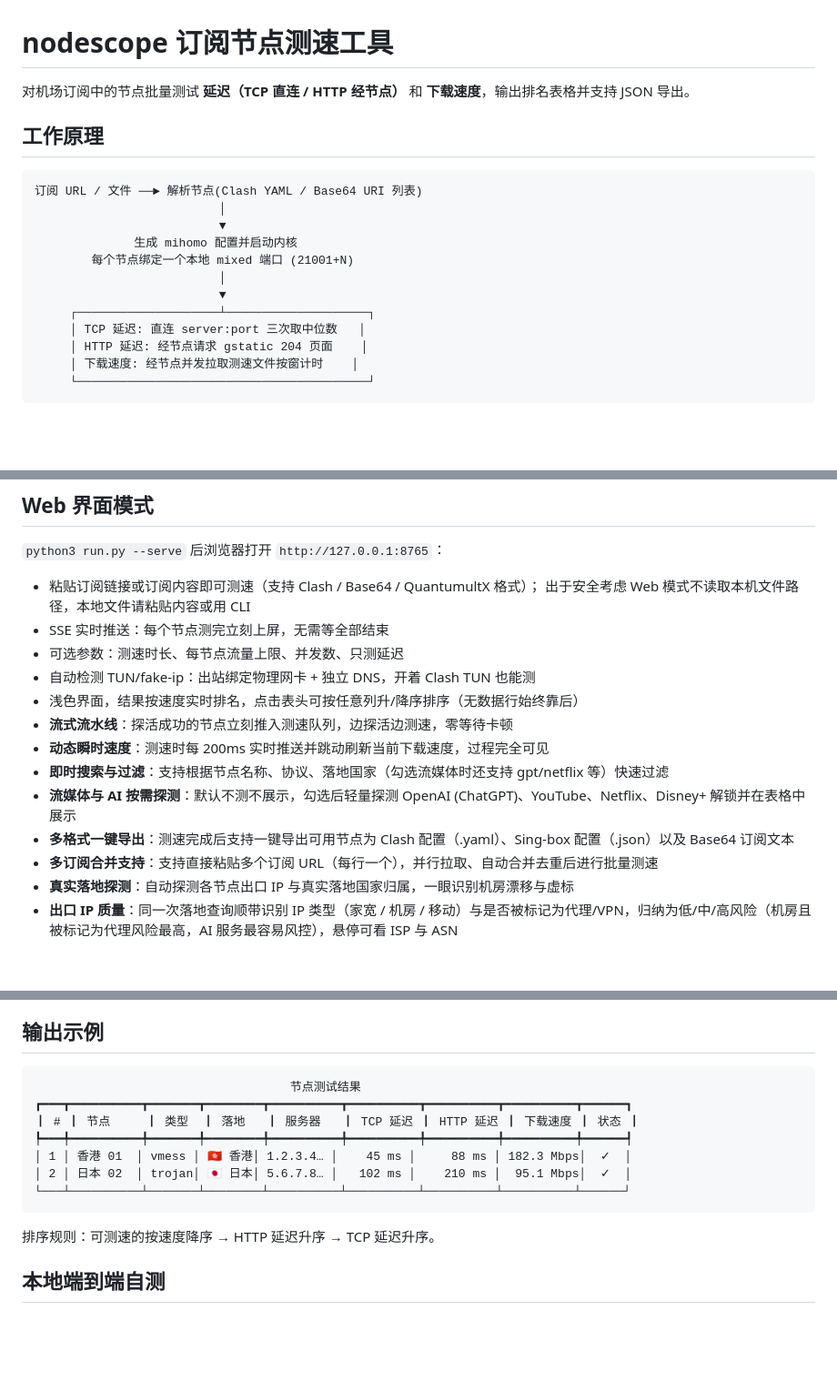
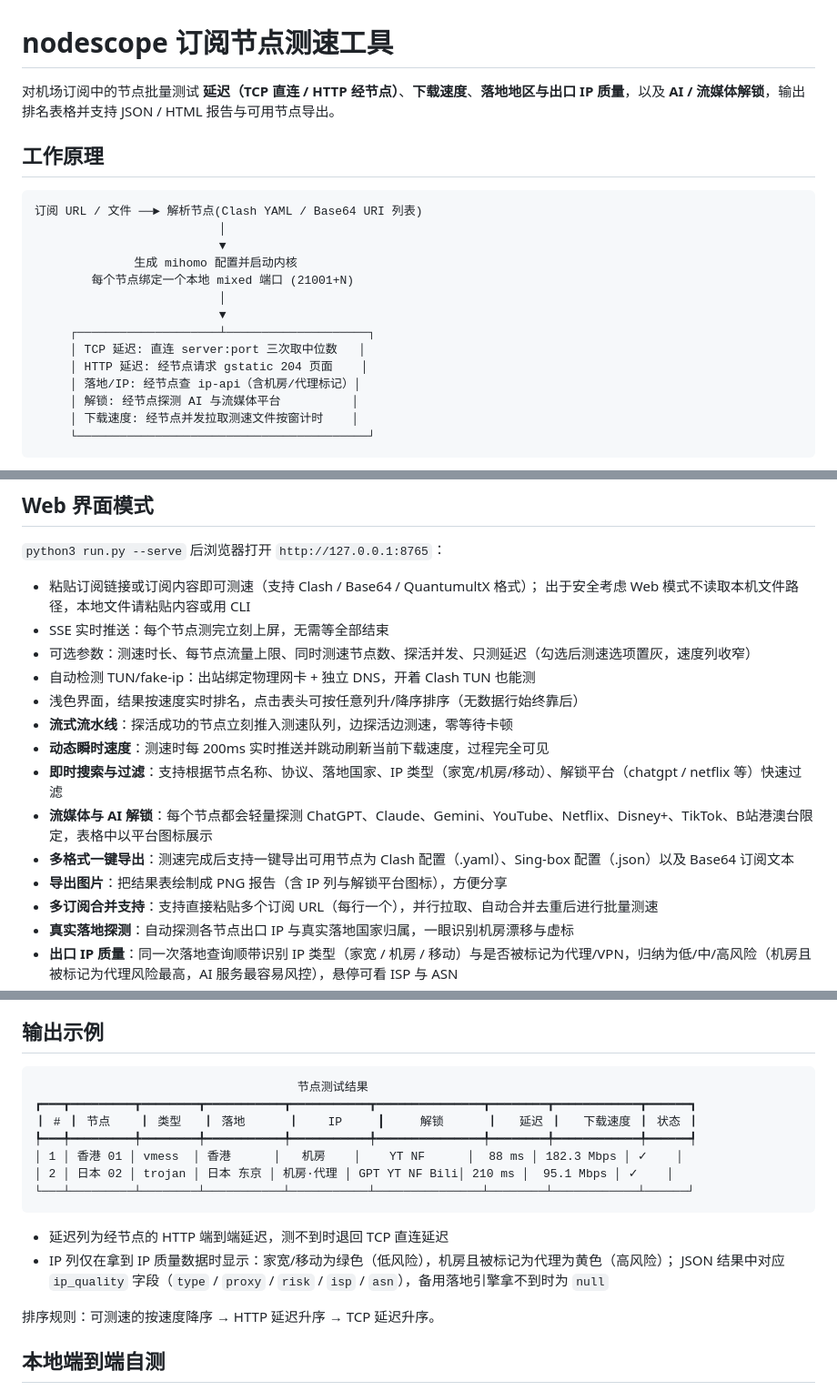
Before and after one commit to ccc6yj/nodescope, a Markdown page: README.md, 3 parts joined by grey strips. Shown at 91% size. Drawn GitHub-style; blank space fills up the shorter version.

Commit message:
更新文档：补全解锁平台、IP 质量列与导出图片说明
- README：解锁改为默认检测 8 个平台，补全 Web 选项与筛选范围、导出图片，
  更新终端输出示例并说明 IP 列与 JSON 的 ip_quality 字段
- CLAUDE.md：补充导出图片（canvas 绘制）需与页面令牌同步维护

````diff
--- a/README.md
+++ b/README.md
@@ -1,6 +1,6 @@
 # nodescope 订阅节点测速工具
 
-对机场订阅中的节点批量测试 **延迟（TCP 直连 / HTTP 经节点）** 和 **下载速度**，输出排名表格并支持 JSON 导出。
+对机场订阅中的节点批量测试 **延迟（TCP 直连 / HTTP 经节点）**、**下载速度**、**落地地区与出口 IP 质量**，以及 **AI / 流媒体解锁**，输出排名表格并支持 JSON / HTML 报告与可用节点导出。
 
 ## 工作原理
 
@@ -15,6 +15,8 @@
      ┌────────────────────┴────────────────────┐
      │ TCP 延迟: 直连 server:port 三次取中位数   │
      │ HTTP 延迟: 经节点请求 gstatic 204 页面    │
+     │ 落地/IP: 经节点查 ip-api（含机房/代理标记）│
+     │ 解锁: 经节点探测 AI 与流媒体平台          │
      │ 下载速度: 经节点并发拉取测速文件按窗计时    │
      └─────────────────────────────────────────┘
 ```
@@ -124,14 +126,15 @@ python3 run.py sub.txt --list-only
 - 粘贴订阅链接或订阅内容即可测速（支持 Clash / Base64 / QuantumultX 格式）；
   出于安全考虑 Web 模式不读取本机文件路径，本地文件请粘贴内容或用 CLI
 - SSE 实时推送：每个节点测完立刻上屏，无需等全部结束
-- 可选参数：测速时长、每节点流量上限、并发数、只测延迟
+- 可选参数：测速时长、每节点流量上限、同时测速节点数、探活并发、只测延迟（勾选后测速选项置灰，速度列收窄）
 - 自动检测 TUN/fake-ip：出站绑定物理网卡 + 独立 DNS，开着 Clash TUN 也能测
 - 浅色界面，结果按速度实时排名，点击表头可按任意列升/降序排序（无数据行始终靠后）
 - **流式流水线**：探活成功的节点立刻推入测速队列，边探活边测速，零等待卡顿
 - **动态瞬时速度**：测速时每 200ms 实时推送并跳动刷新当前下载速度，过程完全可见
-- **即时搜索与过滤**：支持根据节点名称、协议、落地国家（勾选流媒体时还支持 gpt/netflix 等）快速过滤
-- **流媒体与 AI 按需探测**：默认不测不展示，勾选后轻量探测 OpenAI (ChatGPT)、YouTube、Netflix、Disney+ 解锁并在表格中展示
+- **即时搜索与过滤**：支持根据节点名称、协议、落地国家、IP 类型（家宽/机房/移动）、解锁平台（chatgpt / netflix 等）快速过滤
+- **流媒体与 AI 解锁**：每个节点都会轻量探测 ChatGPT、Claude、Gemini、YouTube、Netflix、Disney+、TikTok、B站港澳台限定，表格中以平台图标展示
 - **多格式一键导出**：测速完成后支持一键导出可用节点为 Clash 配置（.yaml）、Sing-box 配置（.json）以及 Base64 订阅文本
+- **导出图片**：把结果表绘制成 PNG 报告（含 IP 列与解锁平台图标），方便分享
 - **多订阅合并支持**：支持直接粘贴多个订阅 URL（每行一个），并行拉取、自动合并去重后进行批量测速
 - **真实落地探测**：自动探测各节点出口 IP 与真实落地国家归属，一眼识别机房漂移与虚标
 - **出口 IP 质量**：同一次落地查询顺带识别 IP 类型（家宽 / 机房 / 移动）与是否被标记为代理/VPN，归纳为低/中/高风险（机房且被标记为代理风险最高，AI 服务最容易风控），悬停可看 ISP 与 ASN
@@ -153,14 +156,18 @@ python3 run.py sub.txt --list-only
 ## 输出示例
 
 ```
-                                    节点测试结果
-┏━━━┳━━━━━━━━━━┳━━━━━━━┳━━━━━━━━┳━━━━━━━━━━┳━━━━━━━━━━┳━━━━━━━━━━┳━━━━━━━━━━┳━━━━━━┓
-┃ # ┃ 节点     ┃ 类型  ┃ 落地   ┃ 服务器   ┃ TCP 延迟 ┃ HTTP 延迟 ┃ 下载速度 ┃ 状态 ┃
-┡━━━╇━━━━━━━━━━╇━━━━━━━╇━━━━━━━━╇━━━━━━━━━━╇━━━━━━━━━━╇━━━━━━━━━━╇━━━━━━━━━━╇━━━━━━┩
-│ 1 │ 香港 01  │ vmess │ 🇭🇰 香港│ 1.2.3.4… │    45 ms │     88 ms │ 182.3 Mbps│  ✓  │
-│ 2 │ 日本 02  │ trojan│ 🇯🇵 日本│ 5.6.7.8… │   102 ms │    210 ms │  95.1 Mbps│  ✓  │
-└───┴──────────┴───────┴────────┴──────────┴──────────┴──────────┴──────────┴──────┘
+                                     节点测试结果
+┏━━━┳━━━━━━━━━┳━━━━━━━━┳━━━━━━━━━━━┳━━━━━━━━━━━┳━━━━━━━━━━━━━━━┳━━━━━━━━┳━━━━━━━━━━━━┳━━━━━━┓
+┃ # ┃ 节点    ┃ 类型   ┃ 落地      ┃    IP     ┃     解锁      ┃   延迟 ┃   下载速度 ┃ 状态 ┃
+┡━━━╇━━━━━━━━━╇━━━━━━━━╇━━━━━━━━━━━╇━━━━━━━━━━━╇━━━━━━━━━━━━━━━╇━━━━━━━━╇━━━━━━━━━━━━╇━━━━━━┩
+│ 1 │ 香港 01 │ vmess  │ 香港      │   机房    │    YT NF      │  88 ms │ 182.3 Mbps │ ✓    │
+│ 2 │ 日本 02 │ trojan │ 日本 东京 │ 机房·代理 │ GPT YT NF Bili│ 210 ms │  95.1 Mbps │ ✓    │
+└───┴─────────┴────────┴───────────┴───────────┴───────────────┴────────┴────────────┴──────┘
 ```
+
+- 延迟列为经节点的 HTTP 端到端延迟，测不到时退回 TCP 直连延迟
+- IP 列仅在拿到 IP 质量数据时显示：家宽/移动为绿色（低风险），机房且被标记为代理为黄色（高风险）；
+  JSON 结果中对应 `ip_quality` 字段（`type` / `proxy` / `risk` / `isp` / `asn`），备用落地引擎拿不到时为 `null`
 
 排序规则：可测速的按速度降序 → HTTP 延迟升序 → TCP 延迟升序。
 
````
Also changed, not shown: other parts of README.md (+1 -1 lines), CLAUDE.md (+1 -1 lines).
